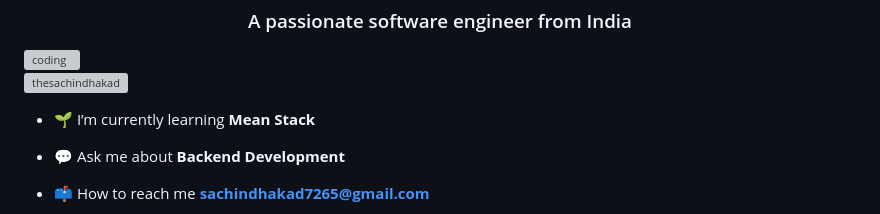
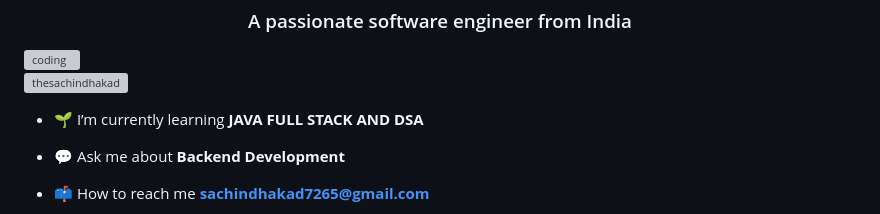
Before and after one commit to TheSachinDhakad/TheSachinDhakad, a Markdown page: README.md, the part around the change. Drawn GitHub-style; grey boxes are pictures that could not be loaded.

```diff
--- a/README.md
+++ b/README.md
@@ -5,7 +5,7 @@
 
 <p align="left"> <img src="https://komarev.com/ghpvc/?username=thesachindhakad&label=Profile%20views&color=0e75b6&style=flat" alt="thesachindhakad" /> </p>
 
-- 🌱 I’m currently learning **Mean Stack**
+- 🌱 I’m currently learning **JAVA FULL STACK AND DSA**
 
 - 💬 Ask me about **Backend Development**
 
```
